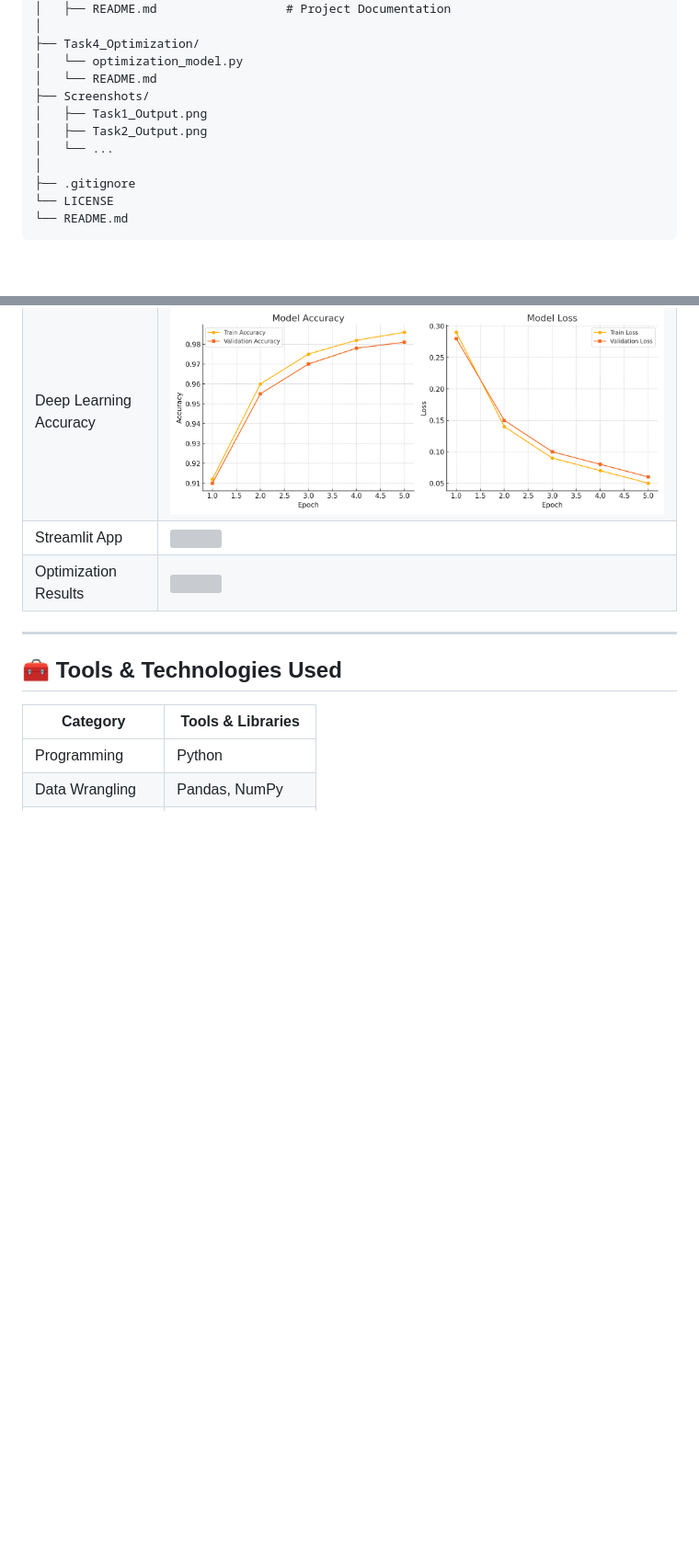
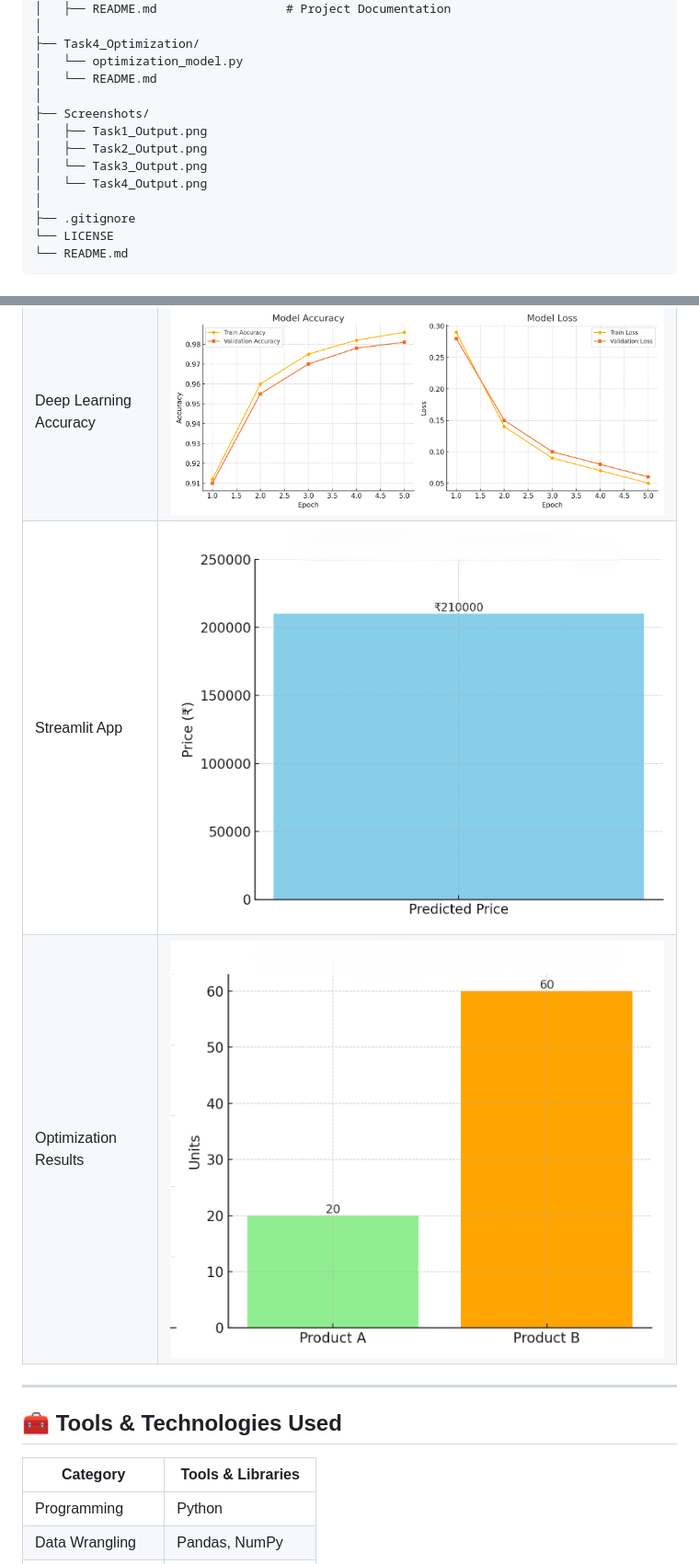
Before and after one commit to Ujjwaltyagi31/Codtech-Data-Science-Internship-Tasks, a Markdown page: README.md, 2 parts joined by grey strips. Shown: that part at 92% size. Drawn GitHub-style; blank space fills up the shorter version; grey boxes are pictures that could not be loaded.

```diff
--- a/README.md
+++ b/README.md
@@ -48,10 +48,12 @@ Codtech-Data-Science-Internship-Tasks/
 ├── Task4_Optimization/
 │   └── optimization_model.py
 │   └── README.md
+│
 ├── Screenshots/
 │   ├── Task1_Output.png
 │   ├── Task2_Output.png
-│   └── ...
+│   └── Task3_Output.png
+│   └── Task4_Output.png
 │
 ├── .gitignore
 └── LICENSE
@@ -123,8 +125,8 @@ Codtech-Data-Science-Internship-Tasks/
 | ---------------------- | ------------------------------------ |
 | ETL Pipeline           | ![](Screenshots/Task1_Output.png)    |
 | Deep Learning Accuracy | ![](Screenshots/Task2_Output.png) |
-| Streamlit App          | ![](Screenshots/task3_streamlit.png) |
-| Optimization Results   | ![](Screenshots/task4_output.png)    |
+| Streamlit App          | ![](Screenshots/Task3_Output.png) |
+| Optimization Results   | ![](Screenshots/Task4_Output.png)    |
 
 ---
 
```
